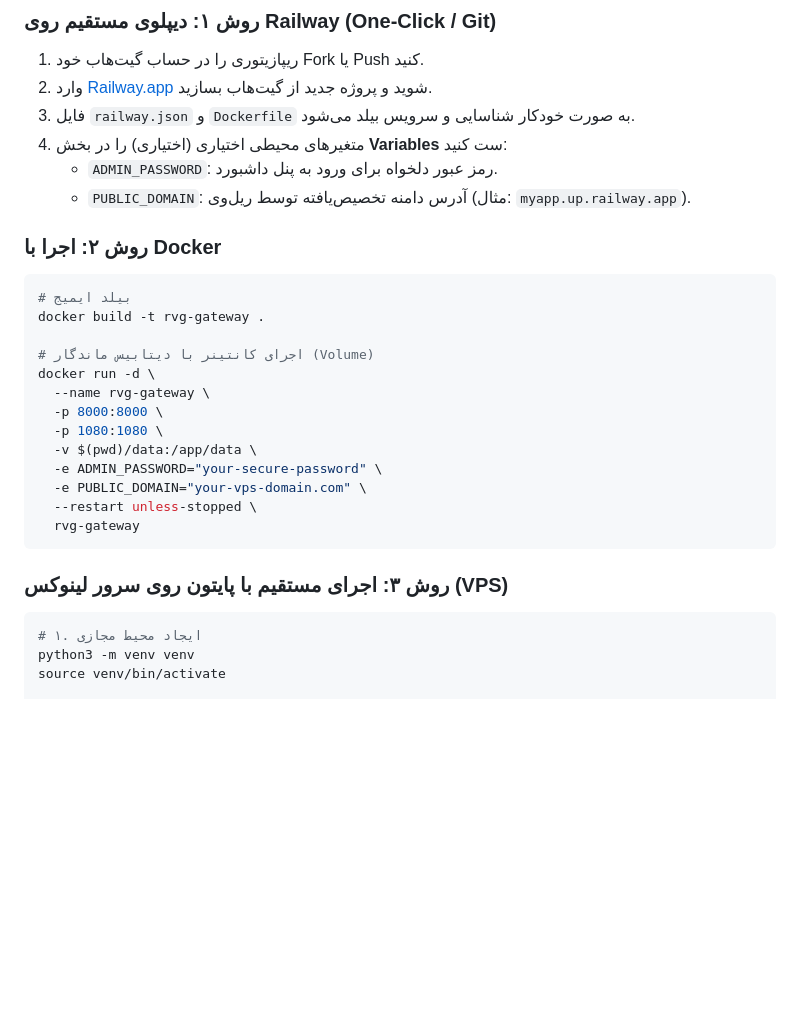
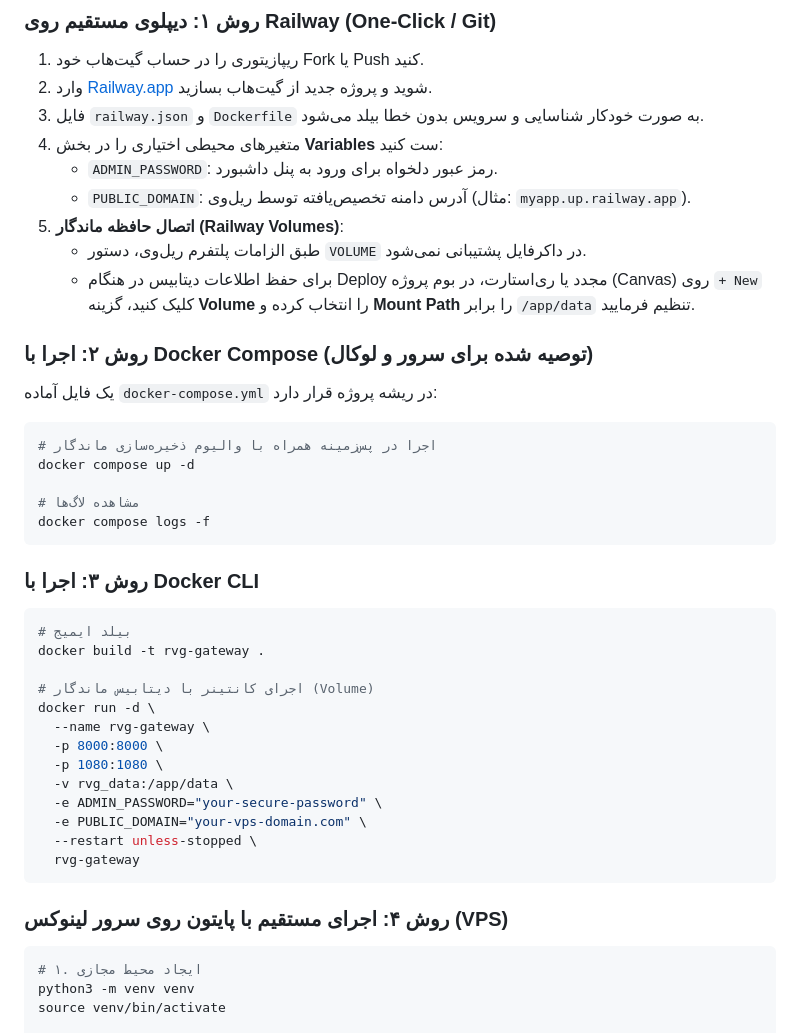
Before and after one commit to 4640244835a-maker/rvg-gateway, a Markdown page: README.md, the part around the change. Rendered like a GitHub page; blank space fills up the shorter version.

Commit message:
fix(docker): remove VOLUME from Dockerfile and add docker-compose for Railway (README.md)

````diff
--- a/README.md
+++ b/README.md
@@ -58,12 +58,25 @@
 ### روش ۱: دیپلوی مستقیم روی Railway (One-Click / Git)
 1. ریپازیتوری را در حساب گیت‌هاب خود Fork یا Push کنید.
 2. وارد [Railway.app](https://railway.app) شوید و پروژه جدید از گیت‌هاب بسازید.
-3. فایل `railway.json` و `Dockerfile` به صورت خودکار شناسایی و سرویس بیلد می‌شود.
-4. متغیرهای محیطی اختیاری (اختیاری) را در بخش **Variables** ست کنید:
+3. فایل `railway.json` و `Dockerfile` به صورت خودکار شناسایی و سرویس بدون خطا بیلد می‌شود.
+4. متغیرهای محیطی اختیاری را در بخش **Variables** ست کنید:
    - `ADMIN_PASSWORD`: رمز عبور دلخواه برای ورود به پنل داشبورد.
    - `PUBLIC_DOMAIN`: آدرس دامنه تخصیص‌یافته توسط ریل‌وی (مثال: `myapp.up.railway.app`).
+5. **اتصال حافظه ماندگار (Railway Volumes)**:
+   - طبق الزامات پلتفرم ریل‌وی، دستور `VOLUME` در داکرفایل پشتیبانی نمی‌شود.
+   - برای حفظ اطلاعات دیتابیس در هنگام Deploy مجدد یا ری‌استارت، در بوم پروژه (Canvas) روی `+ New` کلیک کنید، گزینه **Volume** را انتخاب کرده و **Mount Path** را برابر `/app/data` تنظیم فرمایید.
 
-### روش ۲: اجرا با Docker
+### روش ۲: اجرا با Docker Compose (توصیه شده برای سرور و لوکال)
+یک فایل آماده `docker-compose.yml` در ریشه پروژه قرار دارد:
+```bash
+# اجرا در پس‌زمینه همراه با والیوم ذخیره‌سازی ماندگار
+docker compose up -d
+
+# مشاهده لاگ‌ها
+docker compose logs -f
+```
+
+### روش ۳: اجرا با Docker CLI
 ```bash
 # بیلد ایمیج
 docker build -t rvg-gateway .
@@ -73,14 +86,14 @@ docker run -d \
   --name rvg-gateway \
   -p 8000:8000 \
   -p 1080:1080 \
-  -v $(pwd)/data:/app/data \
+  -v rvg_data:/app/data \
   -e ADMIN_PASSWORD="your-secure-password" \
   -e PUBLIC_DOMAIN="your-vps-domain.com" \
   --restart unless-stopped \
   rvg-gateway
 ```
 
-### روش ۳: اجرای مستقیم با پایتون روی سرور لینوکس (VPS)
+### روش ۴: اجرای مستقیم با پایتون روی سرور لینوکس (VPS)
 ```bash
 # ۱. ایجاد محیط مجازی
 python3 -m venv venv
````
